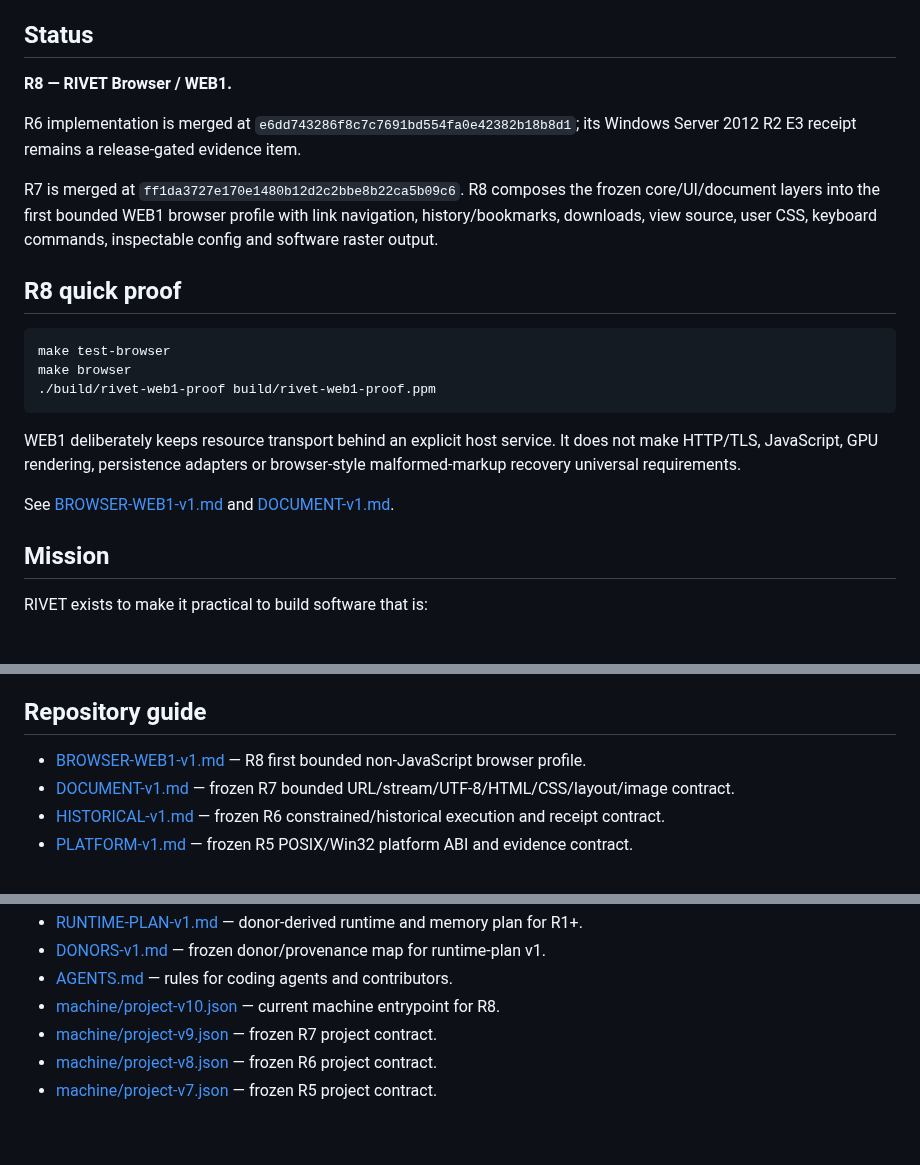
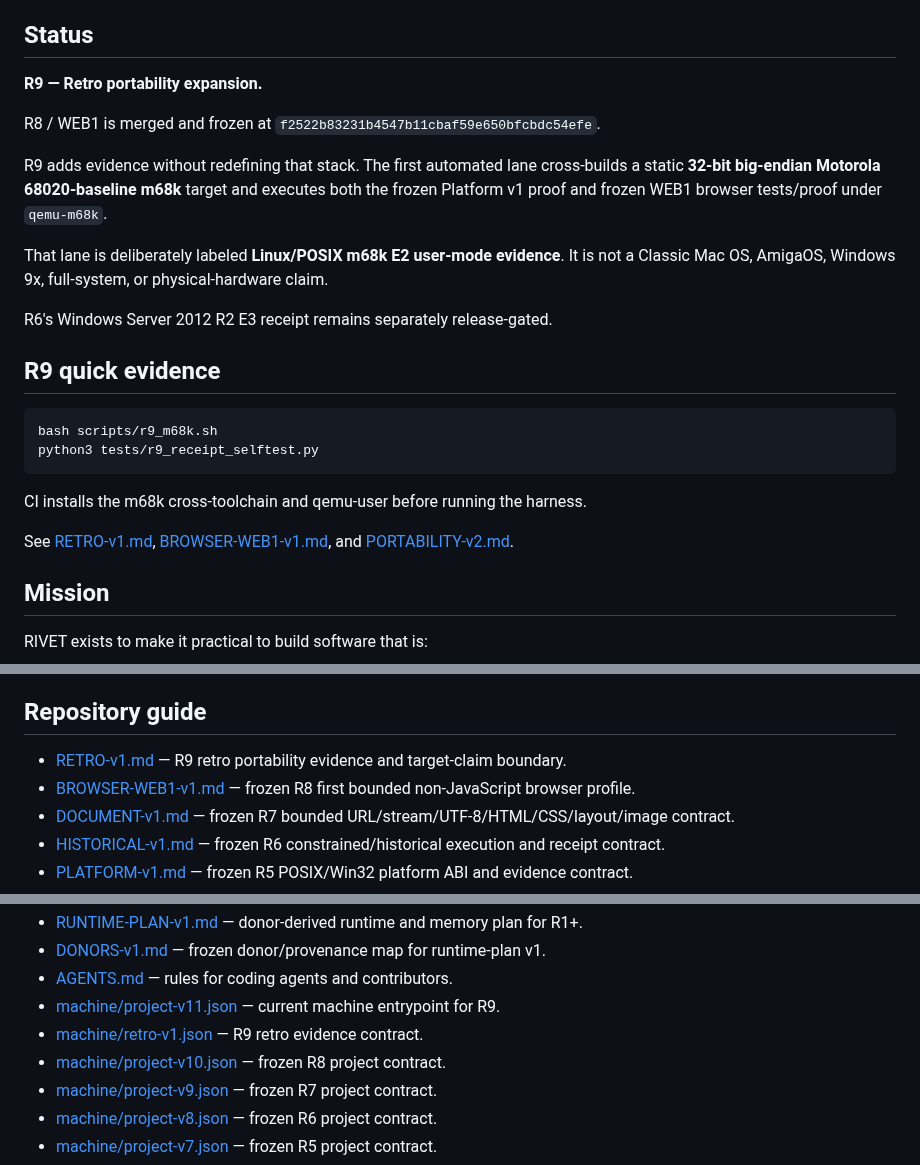
Before and after one commit to QSOLKCB/RIVET, a Markdown page: README.md, 3 parts joined by grey strips. GitHub-like rendering; blank space fills up the shorter version.

Commit message:
Document R9 retro evidence status

````diff
--- a/README.md
+++ b/README.md
@@ -12,23 +12,26 @@ The eventual RIVET Browser is a proof application, not the definition of the fra
 
 ## Status
 
-**R8 — RIVET Browser / WEB1.**
+**R9 — Retro portability expansion.**
 
-R6 implementation is merged at `e6dd743286f8c7c7691bd554fa0e42382b18b8d1`; its Windows Server 2012 R2 E3 receipt remains a release-gated evidence item.
+R8 / WEB1 is merged and frozen at `f2522b83231b4547b11cbaf59e650bfcbdc54efe`.
 
-R7 is merged at `ff1da3727e170e1480b12d2c2bbe8b22ca5b09c6`. R8 composes the frozen core/UI/document layers into the first bounded WEB1 browser profile with link navigation, history/bookmarks, downloads, view source, user CSS, keyboard commands, inspectable config and software raster output.
+R9 adds evidence without redefining that stack. The first automated lane cross-builds a static **32-bit big-endian Motorola 68020-baseline m68k** target and executes both the frozen Platform v1 proof and frozen WEB1 browser tests/proof under `qemu-m68k`.
 
-## R8 quick proof
+That lane is deliberately labeled **Linux/POSIX m68k E2 user-mode evidence**. It is not a Classic Mac OS, AmigaOS, Windows 9x, full-system, or physical-hardware claim.
+
+R6's Windows Server 2012 R2 E3 receipt remains separately release-gated.
+
+## R9 quick evidence
 
 ```sh
-make test-browser
-make browser
-./build/rivet-web1-proof build/rivet-web1-proof.ppm
+bash scripts/r9_m68k.sh
+python3 tests/r9_receipt_selftest.py
 ```
 
-WEB1 deliberately keeps resource transport behind an explicit host service. It does not make HTTP/TLS, JavaScript, GPU rendering, persistence adapters or browser-style malformed-markup recovery universal requirements.
+CI installs the m68k cross-toolchain and qemu-user before running the harness.
 
-See [BROWSER-WEB1-v1.md](BROWSER-WEB1-v1.md) and [DOCUMENT-v1.md](DOCUMENT-v1.md).
+See [RETRO-v1.md](RETRO-v1.md), [BROWSER-WEB1-v1.md](BROWSER-WEB1-v1.md), and [PORTABILITY-v2.md](PORTABILITY-v2.md).
 ## Mission
 
 RIVET exists to make it practical to build software that is:
@@ -128,7 +131,8 @@ The GitHub Pages site is intentionally static HTML/CSS with no framework, analyt
 
 ## Repository guide
 
-- [BROWSER-WEB1-v1.md](BROWSER-WEB1-v1.md) — R8 first bounded non-JavaScript browser profile.
+- [RETRO-v1.md](RETRO-v1.md) — R9 retro portability evidence and target-claim boundary.
+- [BROWSER-WEB1-v1.md](BROWSER-WEB1-v1.md) — frozen R8 first bounded non-JavaScript browser profile.
 - [DOCUMENT-v1.md](DOCUMENT-v1.md) — frozen R7 bounded URL/stream/UTF-8/HTML/CSS/layout/image contract.
 - [HISTORICAL-v1.md](HISTORICAL-v1.md) — frozen R6 constrained/historical execution and receipt contract.
 - [PLATFORM-v1.md](PLATFORM-v1.md) — frozen R5 POSIX/Win32 platform ABI and evidence contract.
@@ -147,7 +151,9 @@ The GitHub Pages site is intentionally static HTML/CSS with no framework, analyt
 - [RUNTIME-PLAN-v1.md](RUNTIME-PLAN-v1.md) — donor-derived runtime and memory plan for R1+.
 - [DONORS-v1.md](DONORS-v1.md) — frozen donor/provenance map for runtime-plan v1.
 - [AGENTS.md](AGENTS.md) — rules for coding agents and contributors.
-- [machine/project-v10.json](machine/project-v10.json) — current machine entrypoint for R8.
+- [machine/project-v11.json](machine/project-v11.json) — current machine entrypoint for R9.
+- [machine/retro-v1.json](machine/retro-v1.json) — R9 retro evidence contract.
+- [machine/project-v10.json](machine/project-v10.json) — frozen R8 project contract.
 - [machine/project-v9.json](machine/project-v9.json) — frozen R7 project contract.
 - [machine/project-v8.json](machine/project-v8.json) — frozen R6 project contract.
 - [machine/project-v7.json](machine/project-v7.json) — frozen R5 project contract.
````
